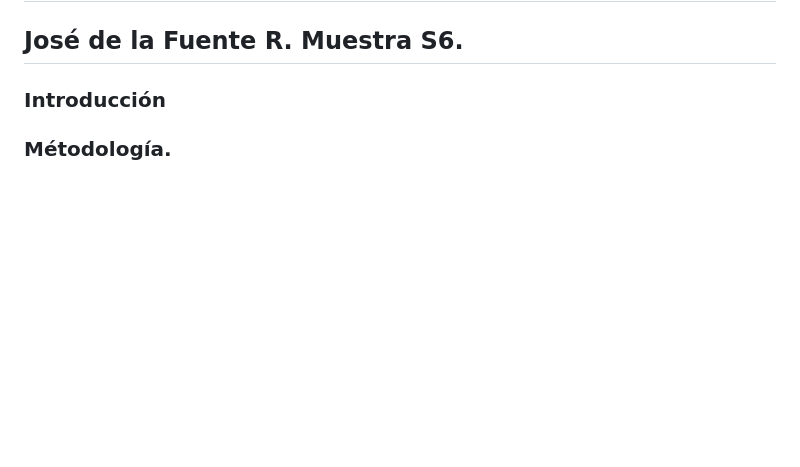
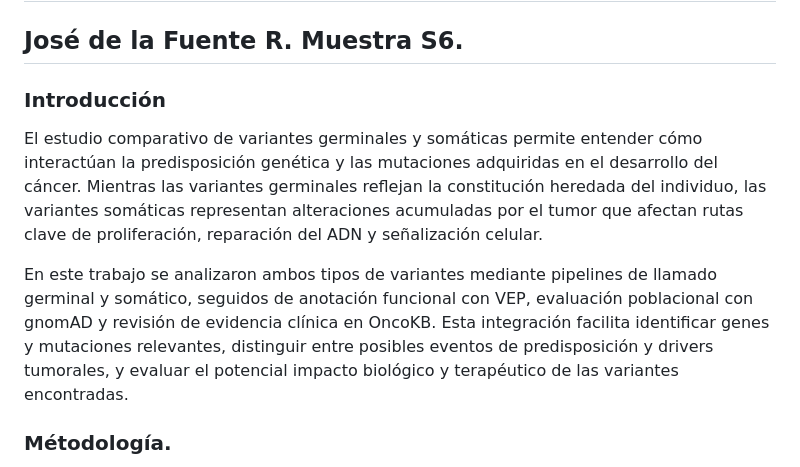
Before and after one commit to josedelafuenter22/Tareas_BioninfoRepro2025_jfdr, a Markdown page: Unidad3/Tarea5/Tarea5.md, the part around the change. GitHub-like rendering; blank space fills up the shorter version.

```diff
--- a/Unidad3/Tarea5/Tarea5.md
+++ b/Unidad3/Tarea5/Tarea5.md
@@ -4,6 +4,9 @@
 
 ### Introducción
 
+El estudio comparativo de variantes germinales y somáticas permite entender cómo interactúan la predisposición genética y las mutaciones adquiridas en el desarrollo del cáncer. Mientras las variantes germinales reflejan la constitución heredada del individuo, las variantes somáticas representan alteraciones acumuladas por el tumor que afectan rutas clave de proliferación, reparación del ADN y señalización celular.
+
+En este trabajo se analizaron ambos tipos de variantes mediante pipelines de llamado germinal y somático, seguidos de anotación funcional con VEP, evaluación poblacional con gnomAD y revisión de evidencia clínica en OncoKB. Esta integración facilita identificar genes y mutaciones relevantes, distinguir entre posibles eventos de predisposición y drivers tumorales, y evaluar el potencial impacto biológico y terapéutico de las variantes encontradas.
 
 ### Métodología.
 
```
